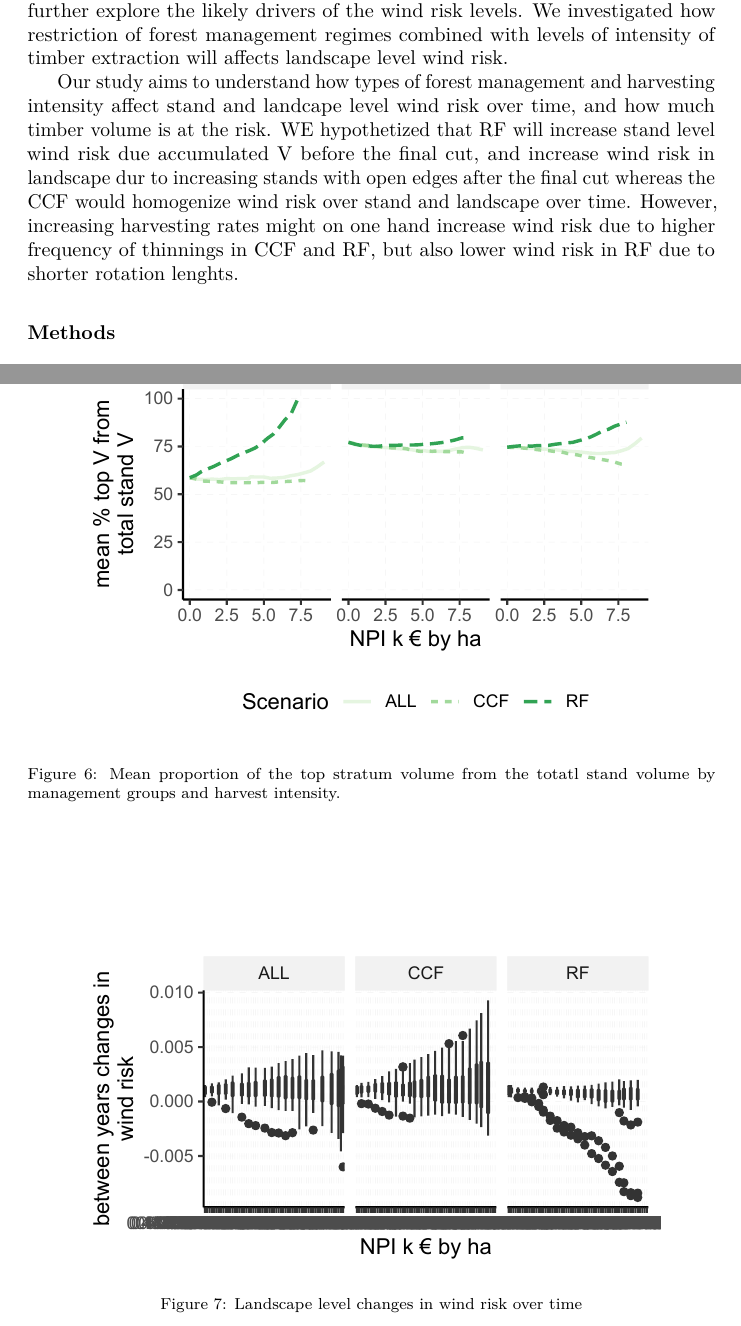
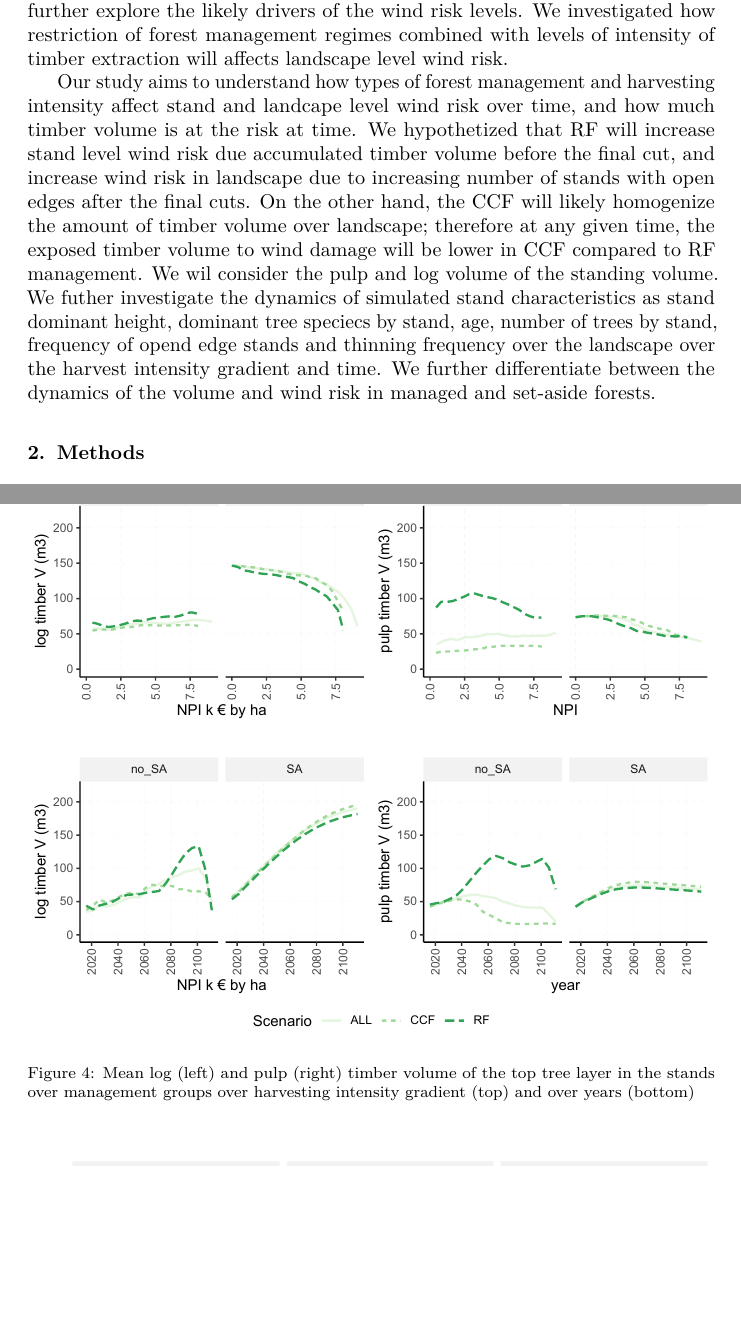
Before and after one commit to mariapotterf/windDamage, a LaTeX paper (test_manus/test_manus.tex): two parts of pages 3 and 9 of 13 before the commit and two parts of pages 3 and 8 of 13 after it, joined at a grey line, cut so that both start at the same text, the shorter picture padded with empty space. Compiled offline with pdfLaTeX.

Commit message:
removed unnecessary plots, splited plot into SA/no_SA stands instead of grouping by species.

```diff
--- a/test_manus/test_manus.tex
+++ b/test_manus/test_manus.tex
@@ -33,6 +33,7 @@
 % use microtype if available
 \IfFileExists{microtype.sty}{\usepackage{microtype}}{}
 \bibliographystyle{elsarticle-harv}
+\usepackage{longtable}
 \usepackage{graphicx}
 % We will generate all images so they have a width \maxwidth. This means
 % that they will get their normal width if they fit onto the page, but
@@ -60,9 +61,8 @@
             pdfborder={0 0 0}}
 \urlstyle{same}  % don't use monospace font for urls
 
-\setcounter{secnumdepth}{0}
+\setcounter{secnumdepth}{5}
 % Pandoc toggle for numbering sections (defaults to be off)
-\setcounter{secnumdepth}{0}
 
 
 % Pandoc header
@@ -207,14 +205,20 @@ intensity of timber extraction will affects landscape level wind risk.
 
 Our study aims to understand how types of forest management and
 harvesting intensity affect stand and landcape level wind risk over
-time, and how much timber volume is at the risk. WE hypothetized that RF
-will increase stand level wind risk due accumulated V before the final
-cut, and increase wind risk in landscape dur to increasing stands with
-open edges after the final cut whereas the CCF would homogenize wind
-risk over stand and landscape over time. However, increasing harvesting
-rates might on one hand increase wind risk due to higher frequency of
-thinnings in CCF and RF, but also lower wind risk in RF due to shorter
-rotation lenghts.
+time, and how much timber volume is at the risk at time. We hypothetized
+that RF will increase stand level wind risk due accumulated timber
+volume before the final cut, and increase wind risk in landscape due to
+increasing number of stands with open edges after the final cuts. On the
+other hand, the CCF will likely homogenize the amount of timber volume
+over landscape; therefore at any given time, the exposed timber volume
+to wind damage will be lower in CCF compared to RF management. We wil
+consider the pulp and log volume of the standing volume. We futher
+investigate the dynamics of simulated stand characteristics as stand
+dominant height, dominant tree speciecs by stand, age, number of trees
+by stand, frequency of opend edge stands and thinning frequency over the
+landscape over the harvest intensity gradient and time. We further
+differentiate between the dynamics of the volume and wind risk in
+managed and set-aside forests.
 
 \section{Methods}\label{methods}
 
@@ -342,9 +346,7 @@ species and mean thinning frequencies by year.
 
 \section{Results}\label{results}
 
-\subsubsection{Landscape level wind risk under management restriction
-and harvest intensity
-scenarios}\label{landscape-level-wind-risk-under-management-restriction-and-harvest-intensity-scenarios}
+\subsubsection{Wind damage probability}\label{wind-damage-probability}
 
 The set-aside landscape level management resulted at the same mean
 landscape level risk for all management regimes (Fig. 2). However,
@@ -408,24 +405,12 @@ same (mean 100 m3/ha)in RF with increasing harvesting rates.
 \begin{figure}
 \centering
 \includegraphics{test_manus_files/figure-latex/V-stand-stratum-1.pdf}
-\caption{Mean pulp and log volume of the top tree layer in the stand
-over management groups and harvesting intensity gradient}
-\end{figure}
-
-\begin{figure}
-\centering
-\includegraphics{test_manus_files/figure-latex/proportion_V_stand_strat-1.pdf}
-\caption{Mean proportion of the top stratum volume from the totatl stand
-volume by management groups and harvest intensity.}
+\caption{\label{fig:V-stand-stratum}Mean log (left) and pulp (right) timber
+volume of the top tree layer in the stands over management groups over
+harvesting intensity gradient (top) and over years (bottom)}
 \end{figure}
 
 \subsubsection{Changes in wind risk}\label{changes-in-wind-risk}
-
-\begin{figure}
-\centering
-\includegraphics{test_manus_files/figure-latex/fig_windRisk_time_change-1.pdf}
-\caption{Landscape level changes in wind risk over time}
-\end{figure}
 
 \subsection{Dynamic parameters contributing to wind
 risk}\label{dynamic-parameters-contributing-to-wind-risk}
```
Also changed, not shown: test_manus/test_manus_files/figure-latex/V-stand-stratum-1.pdf, test_manus/test_manus_files/figure-latex/fig3_mean_risk_by_intensity_plot-1.pdf, test_manus/test_manus_files/figure-latex/fig_6_count_open_edge-1.pdf, test_manus/test_manus_files/figure-latex/fig_meanRisk_time_NPI-1.pdf (added), test_manus/test_manus_files/figure-latex/fig_windRisk_time_change-1.pdf, test_manus/test_manus_files/figure-latex/mean_tree_n-1.pdf, test_manus/test_manus_files/figure-latex/plot_V_timber-1.pdf, test_manus/test_manus_files/figure-latex/proportion_V_stand_strat-1.pdf, test_manus/test_manus_files/figure-latex/res_D_tree_height-1.pdf, test_manus/test_manus_files/figure-latex/species_change-1.pdf, test_manus/test_manus_files/figure-latex/unnamed-chunk-2-1.pdf, test_manus/test_manus_files/figure-latex/wind_risk_SA-1.pdf (added), test_manus/test_manus.tex (50 more changed lines), 3 other files.
